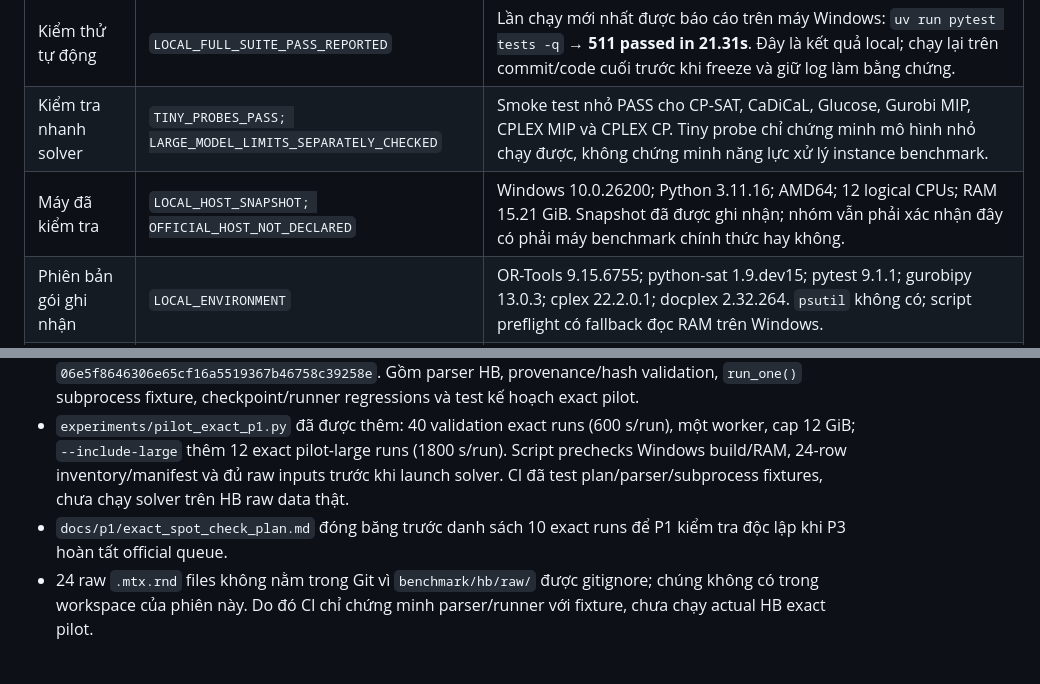
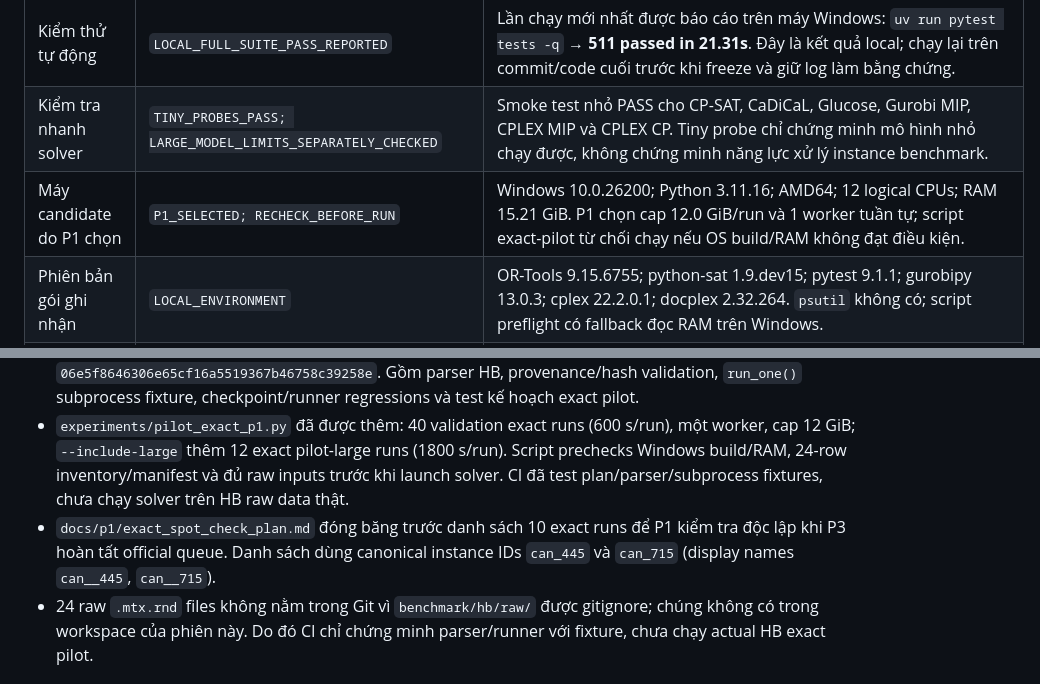
Before and after one commit to bangphan1311/ABP, a Markdown page: docs/w3_preflight.md, 2 parts joined by grey strips. Rendered like a GitHub page.

Commit message:
docs(w3): reconcile final host and CI evidence

```diff
--- a/docs/w3_preflight.md
+++ b/docs/w3_preflight.md
@@ -15,7 +15,7 @@
 | Số liệu đồ thị thực tế | `RECORDED_IN_MANIFEST` | Manifest ghi SHA-256 từng tệp, header, số dòng cạnh, `m_clean`, số cạnh bị loại, `delta_max` và `ub_n_minus_delta = n - delta_max`. |
 | Kiểm thử tự động | `LOCAL_FULL_SUITE_PASS_REPORTED` | Lần chạy mới nhất được báo cáo trên máy Windows: `uv run pytest tests -q` → **511 passed in 21.31s**. Đây là kết quả local; chạy lại trên commit/code cuối trước khi freeze và giữ log làm bằng chứng. |
 | Kiểm tra nhanh solver | `TINY_PROBES_PASS; LARGE_MODEL_LIMITS_SEPARATELY_CHECKED` | Smoke test nhỏ PASS cho CP-SAT, CaDiCaL, Glucose, Gurobi MIP, CPLEX MIP và CPLEX CP. Tiny probe chỉ chứng minh mô hình nhỏ chạy được, không chứng minh năng lực xử lý instance benchmark. |
-| Máy đã kiểm tra | `LOCAL_HOST_SNAPSHOT; OFFICIAL_HOST_NOT_DECLARED` | Windows 10.0.26200; Python 3.11.16; AMD64; 12 logical CPUs; RAM 15.21 GiB. Snapshot đã được ghi nhận; nhóm vẫn phải xác nhận đây có phải máy benchmark chính thức hay không. |
+| Máy candidate do P1 chọn | `P1_SELECTED; RECHECK_BEFORE_RUN` | Windows 10.0.26200; Python 3.11.16; AMD64; 12 logical CPUs; RAM 15.21 GiB. P1 chọn cap 12.0 GiB/run và 1 worker tuần tự; script exact-pilot từ chối chạy nếu OS build/RAM không đạt điều kiện. |
 | Phiên bản gói ghi nhận | `LOCAL_ENVIRONMENT` | OR-Tools 9.15.6755; python-sat 1.9.dev15; pytest 9.1.1; gurobipy 13.0.3; cplex 22.2.0.1; docplex 2.32.264. `psutil` không có; script preflight có fallback đọc RAM trên Windows. |
 | Gurobi MIP | `ACADEMIC_LICENSE_TINY_PROBE_PASS` | Đã cấu hình `GRB_LICENSE_FILE` trong PowerShell hiện tại và mô hình binary nhỏ trả `PROBE_OK`, license được nhận diện là Academic/non-commercial. Không ghi license ID, email, file license hoặc secret vào repository. Chưa có bằng chứng benchmark thực trên máy official. |
 | CPLEX MIP | `COMMUNITY_EDITION_SIZE_LIMIT_CONFIRMED` | Tiny probe PASS; probe riêng với 1.001 biến nhị phân và 1.001 ràng buộc bị CPLEX báo lỗi 1016: Community Edition problem size limits exceeded. Chưa có CPLEX Academic license được xác minh. |
@@ -115,7 +115,7 @@ resource/host gates.
 - Workflow `W3 checkpoint, runner and HB loader tests` chạy trên commit `5bbfbdc0dc4be9c1065837caa51bc5807d0699d5`.
 - Ubuntu: **23 passed in 4.87s**; Windows: **23 passed in 5.52s**. GitHub Actions run [42156221091](https://github.com/bangphan1311/ABP/actions/runs/42156221091), commit `06e5f8646306e65cf16a5519367b46758c39258e`. Gồm parser HB, provenance/hash validation, `run_one()` subprocess fixture, checkpoint/runner regressions và test kế hoạch exact pilot.
 - `experiments/pilot_exact_p1.py` đã được thêm: 40 validation exact runs (600 s/run), một worker, cap 12 GiB; `--include-large` thêm 12 exact pilot-large runs (1800 s/run). Script prechecks Windows build/RAM, 24-row inventory/manifest và đủ raw inputs trước khi launch solver. CI đã test plan/parser/subprocess fixtures, chưa chạy solver trên HB raw data thật.
-- `docs/p1/exact_spot_check_plan.md` đóng băng trước danh sách 10 exact runs để P1 kiểm tra độc lập khi P3 hoàn tất official queue.
+- `docs/p1/exact_spot_check_plan.md` đóng băng trước danh sách 10 exact runs để P1 kiểm tra độc lập khi P3 hoàn tất official queue. Danh sách dùng canonical instance IDs `can_445` và `can_715` (display names `can__445`, `can__715`).
 - 24 raw `.mtx.rnd` files không nằm trong Git vì `benchmark/hb/raw/` được gitignore; chúng không có trong workspace của phiên này. Do đó CI chỉ chứng minh parser/runner với fixture, chưa chạy actual HB exact pilot.
 
 ## 5. Quyết định hiện tại
```
